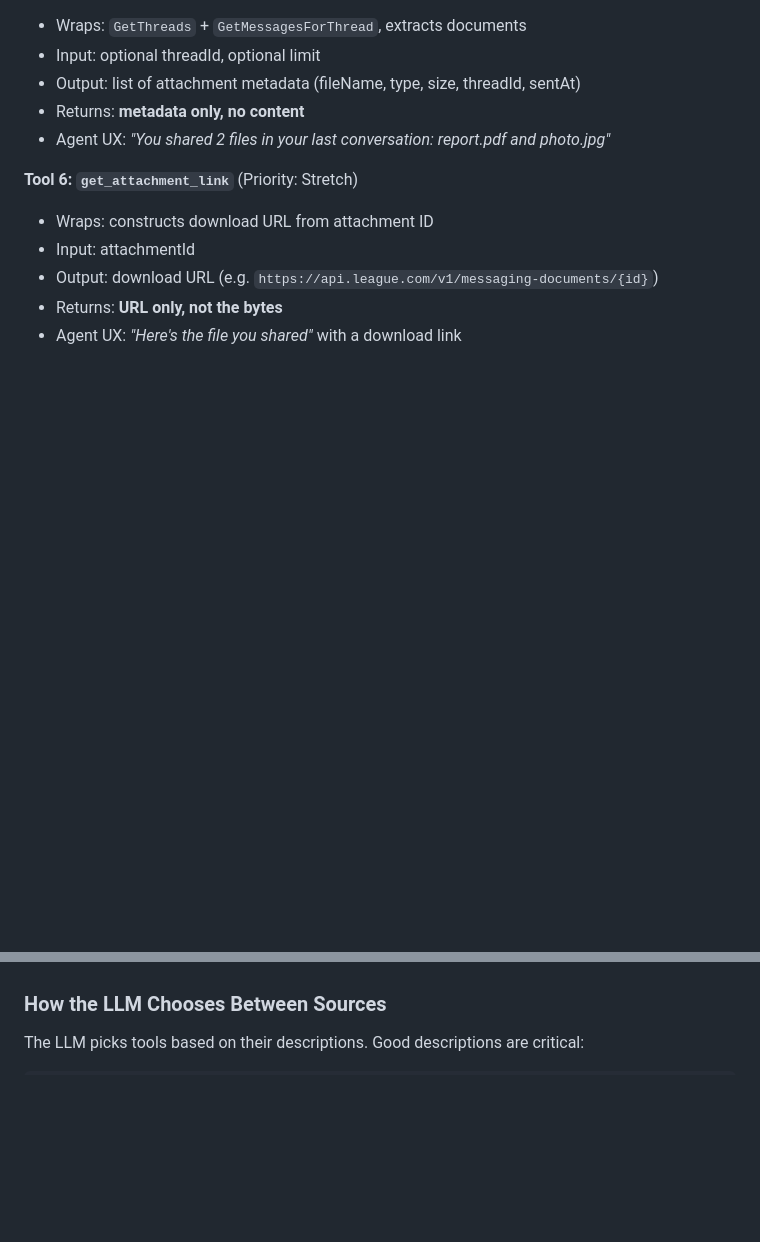
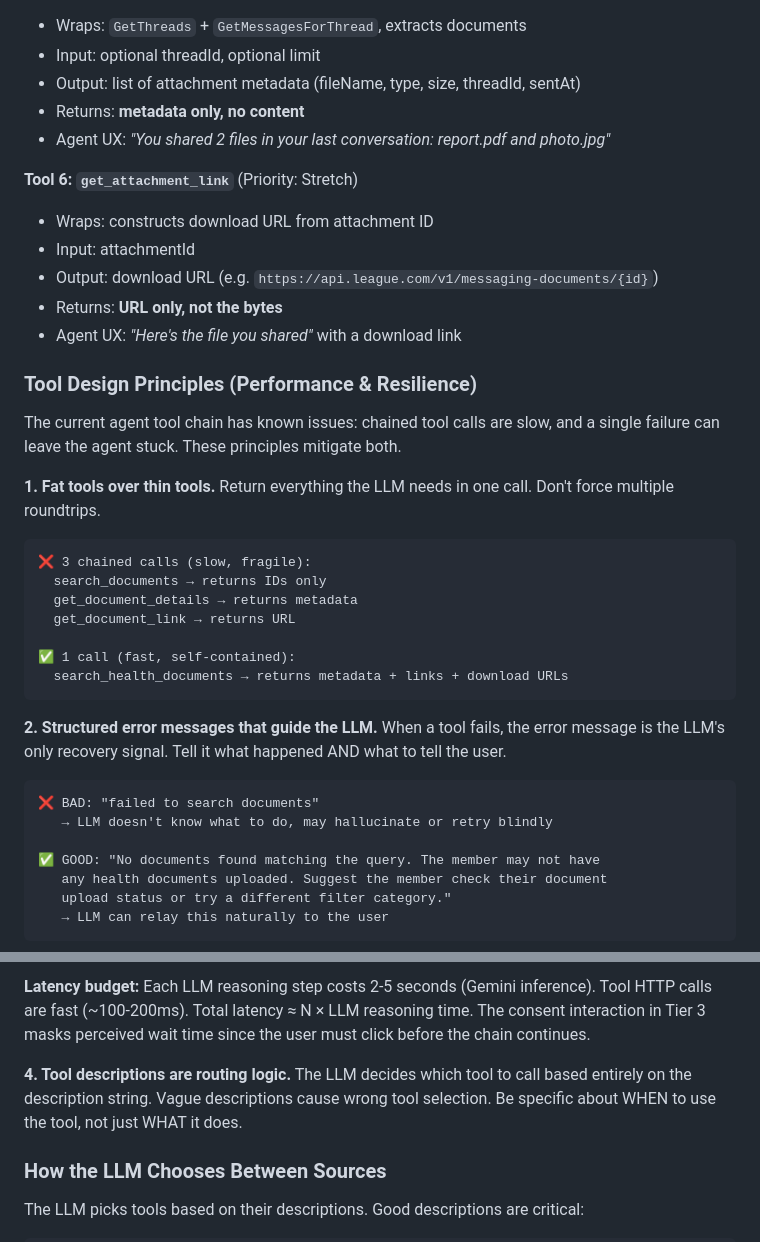
Before and after one commit to vinismoraes/hackathon-agent-documents, a Markdown page: PLAN.md, 2 parts joined by grey strips. Rendered like a GitHub page; blank space fills up the shorter version.

Commit message:
Add tool design principles for performance and resilience
Captures lessons on fat-vs-thin tools, structured error messages,
chain depth minimization, and latency budgets to guide implementation.

Made-with: Cursor

````diff
--- a/PLAN.md
+++ b/PLAN.md
@@ -304,3 +304,36 @@ MCP server the same way REST handler tests do.
 - Output: download URL (e.g. `https://api.league.com/v1/messaging-documents/{id}`)
 - Returns: **URL only, not the bytes**
 - Agent UX: *"Here's the file you shared"* with a download link
+
+### Tool Design Principles (Performance & Resilience)
+
+The current agent tool chain has known issues: chained tool calls are slow, and
+a single failure can leave the agent stuck. These principles mitigate both.
+
+**1. Fat tools over thin tools.**
+Return everything the LLM needs in one call. Don't force multiple roundtrips.
+
+```
+❌ 3 chained calls (slow, fragile):
+  search_documents → returns IDs only
+  get_document_details → returns metadata
+  get_document_link → returns URL
+
+✅ 1 call (fast, self-contained):
+  search_health_documents → returns metadata + links + download URLs
+```
+
+**2. Structured error messages that guide the LLM.**
+When a tool fails, the error message is the LLM's only recovery signal.
+Tell it what happened AND what to tell the user.
+
+```
+❌ BAD: "failed to search documents"
+   → LLM doesn't know what to do, may hallucinate or retry blindly
+
+✅ GOOD: "No documents found matching the query. The member may not have
+   any health documents uploaded. Suggest the member check their document
+   upload status or try a different filter category."
+   → LLM can relay this naturally to the user
+```
+
@@ -307,3 +356,12 @@ MCP server the same way REST handler tests do.
+**Latency budget:** Each LLM reasoning step costs 2-5 seconds (Gemini inference).
+Tool HTTP calls are fast (~100-200ms). Total latency ≈ N × LLM reasoning time.
+The consent interaction in Tier 3 masks perceived wait time since the user
+must click before the chain continues.
+
+**4. Tool descriptions are routing logic.**
+The LLM decides which tool to call based entirely on the description string.
+Vague descriptions cause wrong tool selection. Be specific about WHEN to use
+the tool, not just WHAT it does.
 
 ### How the LLM Chooses Between Sources
 
````
Also changed, not shown: other parts of PLAN.md (+16 -0 lines).
